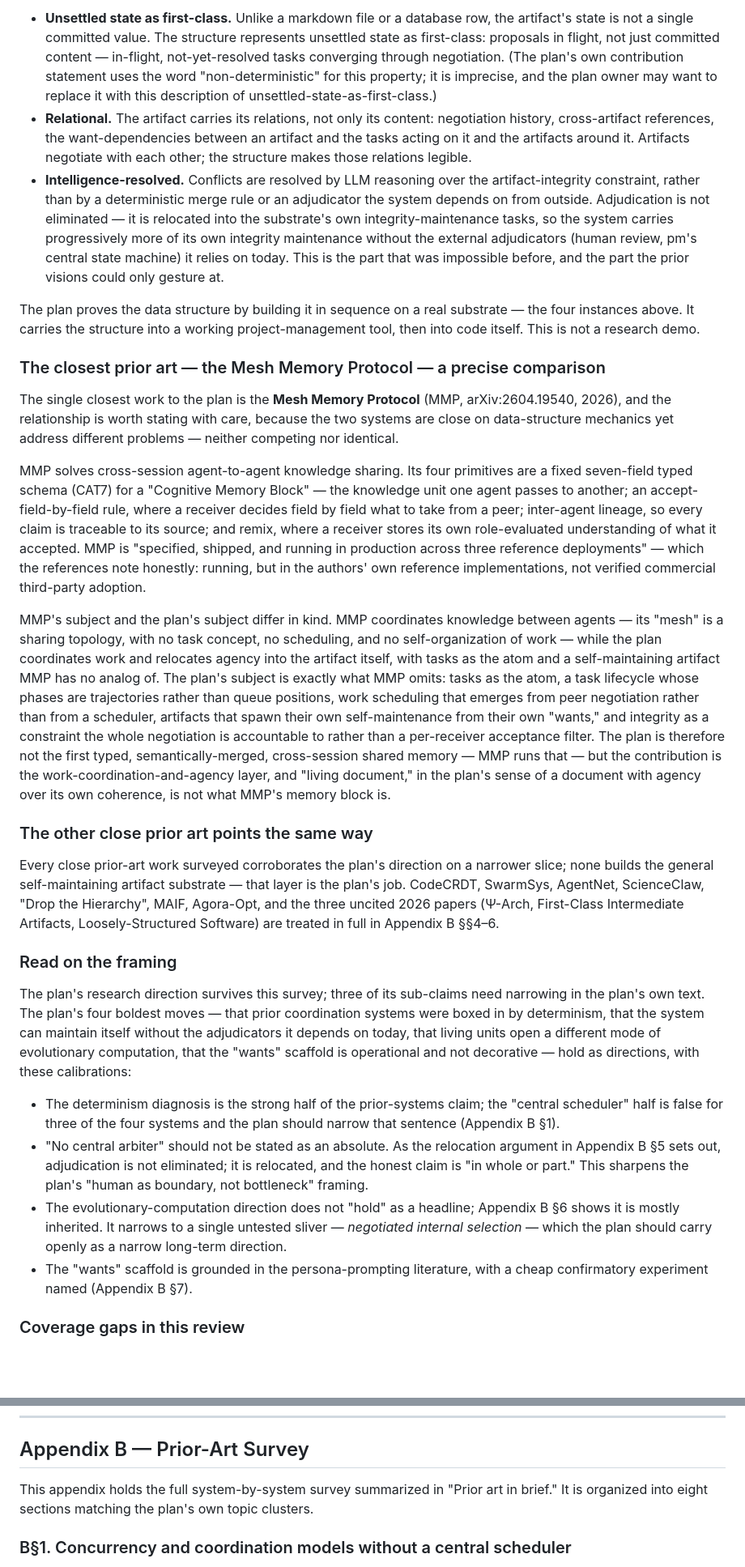
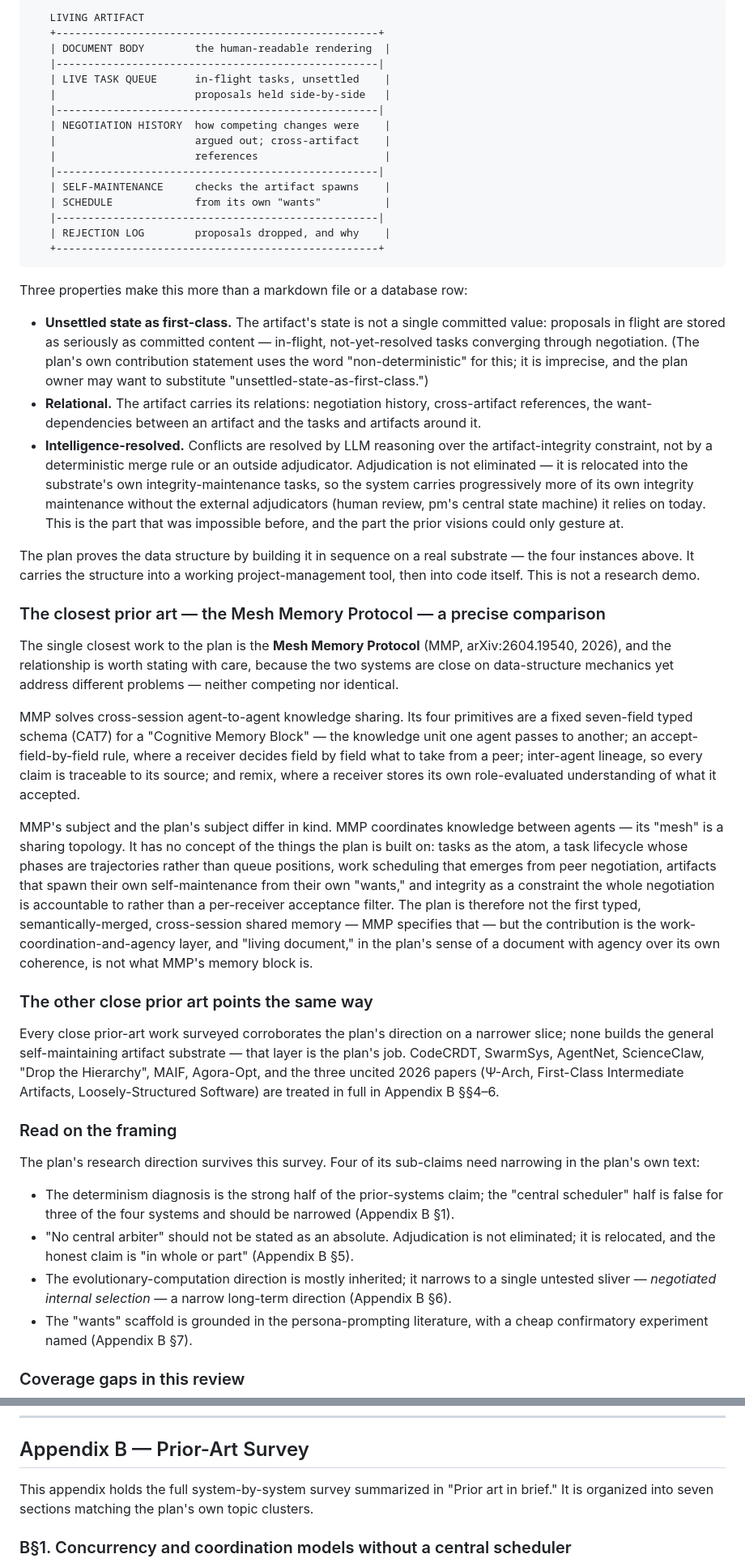
Before and after one commit to mjtomei/project_manager, a Markdown page: pm/docs/literature-review-living-artifacts.md, 2 parts joined by grey strips. Shown at 81% size. Drawn GitHub-style; blank space fills up the shorter version.

````diff
--- a/pm/docs/literature-review-living-artifacts.md
+++ b/pm/docs/literature-review-living-artifacts.md
@@ -141,7 +141,28 @@ The contribution is not the vision and not the enabler. It is **specifying and b
 
-- **Unsettled state as first-class.** Unlike a markdown file or a database row, the artifact's state is not a single committed value. The structure represents unsettled state as first-class: proposals in flight, not just committed content — in-flight, not-yet-resolved tasks converging through negotiation. (The plan's own contribution statement uses the word "non-deterministic" for this property; it is imprecise, and the plan owner may want to replace it with this description of unsettled-state-as-first-class.)
-- **Relational.** The artifact carries its relations, not only its content: negotiation history, cross-artifact references, the want-dependencies between an artifact and the tasks acting on it and the artifacts around it. Artifacts negotiate with each other; the structure makes those relations legible.
-- **Intelligence-resolved.** Conflicts are resolved by LLM reasoning over the artifact-integrity constraint, rather than by a deterministic merge rule or an adjudicator the system depends on from outside. Adjudication is not eliminated — it is relocated into the substrate's own integrity-maintenance tasks, so the system carries progressively more of its own integrity maintenance without the external adjudicators (human review, pm's central state machine) it relies on today. This is the part that was impossible before, and the part the prior visions could only gesture at.
+```
+   LIVING ARTIFACT
+   +---------------------------------------------------+
+   | DOCUMENT BODY        the human-readable rendering  |
+   |---------------------------------------------------|
+   | LIVE TASK QUEUE      in-flight tasks, unsettled    |
+   |                      proposals held side-by-side   |
+   |---------------------------------------------------|
+   | NEGOTIATION HISTORY  how competing changes were    |
+   |                      argued out; cross-artifact    |
+   |                      references                    |
+   |---------------------------------------------------|
+   | SELF-MAINTENANCE     checks the artifact spawns    |
+   | SCHEDULE             from its own "wants"          |
+   |---------------------------------------------------|
+   | REJECTION LOG        proposals dropped, and why    |
+   +---------------------------------------------------+
+```
+
+Three properties make this more than a markdown file or a database row:
+
+- **Unsettled state as first-class.** The artifact's state is not a single committed value: proposals in flight are stored as seriously as committed content — in-flight, not-yet-resolved tasks converging through negotiation. (The plan's own contribution statement uses the word "non-deterministic" for this; it is imprecise, and the plan owner may want to substitute "unsettled-state-as-first-class.")
+- **Relational.** The artifact carries its relations: negotiation history, cross-artifact references, the want-dependencies between an artifact and the tasks and artifacts around it.
+- **Intelligence-resolved.** Conflicts are resolved by LLM reasoning over the artifact-integrity constraint, not by a deterministic merge rule or an outside adjudicator. Adjudication is not eliminated — it is relocated into the substrate's own integrity-maintenance tasks, so the system carries progressively more of its own integrity maintenance without the external adjudicators (human review, pm's central state machine) it relies on today. This is the part that was impossible before, and the part the prior visions could only gesture at.
 
 The plan proves the data structure by building it in sequence on a real substrate — the four instances above. It carries the structure into a working project-management tool, then into code itself. This is not a research demo.
 
@@ -149,9 +170,9 @@ The plan proves the data structure by building it in sequence on a real substrat
 
 The single closest work to the plan is the **Mesh Memory Protocol** (MMP, arXiv:2604.19540, 2026), and the relationship is worth stating with care, because the two systems are close on data-structure mechanics yet address different problems — neither competing nor identical.
 
-MMP solves cross-session agent-to-agent knowledge sharing. Its four primitives are a fixed seven-field typed schema (CAT7) for a "Cognitive Memory Block" — the knowledge unit one agent passes to another; an accept-field-by-field rule, where a receiver decides field by field what to take from a peer; inter-agent lineage, so every claim is traceable to its source; and remix, where a receiver stores its own role-evaluated understanding of what it accepted. MMP is "specified, shipped, and running in production across three reference deployments" — which the references note honestly: running, but in the authors' own reference implementations, not verified commercial third-party adoption.
+MMP solves cross-session agent-to-agent knowledge sharing. Its four primitives are a fixed seven-field typed schema (CAT7) for a "Cognitive Memory Block" — the knowledge unit one agent passes to another; an accept-field-by-field rule, where a receiver decides field by field what to take from a peer; inter-agent lineage, so every claim is traceable to its source; and remix, where a receiver stores its own role-evaluated understanding of what it accepted.
 
-MMP's subject and the plan's subject differ in kind. MMP coordinates knowledge between agents — its "mesh" is a sharing topology, with no task concept, no scheduling, and no self-organization of work — while the plan coordinates work and relocates agency into the artifact itself, with tasks as the atom and a self-maintaining artifact MMP has no analog of. The plan's subject is exactly what MMP omits: tasks as the atom, a task lifecycle whose phases are trajectories rather than queue positions, work scheduling that emerges from peer negotiation rather than from a scheduler, artifacts that spawn their own self-maintenance from their own "wants," and integrity as a constraint the whole negotiation is accountable to rather than a per-receiver acceptance filter. The plan is therefore not the first typed, semantically-merged, cross-session shared memory — MMP runs that — but the contribution is the work-coordination-and-agency layer, and "living document," in the plan's sense of a document with agency over its own coherence, is not what MMP's memory block is.
+MMP's subject and the plan's subject differ in kind. MMP coordinates knowledge between agents — its "mesh" is a sharing topology. It has no concept of the things the plan is built on: tasks as the atom, a task lifecycle whose phases are trajectories rather than queue positions, work scheduling that emerges from peer negotiation, artifacts that spawn their own self-maintenance from their own "wants," and integrity as a constraint the whole negotiation is accountable to rather than a per-receiver acceptance filter. The plan is therefore not the first typed, semantically-merged, cross-session shared memory — MMP specifies that — but the contribution is the work-coordination-and-agency layer, and "living document," in the plan's sense of a document with agency over its own coherence, is not what MMP's memory block is.
 
 ### The other close prior art points the same way
 
@@ -159,11 +180,11 @@ Every close prior-art work surveyed corroborates the plan's direction on a narro
 
 ### Read on the framing
 
-The plan's research direction survives this survey; three of its sub-claims need narrowing in the plan's own text. The plan's four boldest moves — that prior coordination systems were boxed in by determinism, that the system can maintain itself without the adjudicators it depends on today, that living units open a different mode of evolutionary computation, that the "wants" scaffold is operational and not decorative — hold as directions, with these calibrations:
+The plan's research direction survives this survey. Four of its sub-claims need narrowing in the plan's own text:
 
-- The determinism diagnosis is the strong half of the prior-systems claim; the "central scheduler" half is false for three of the four systems and the plan should narrow that sentence (Appendix B §1).
-- "No central arbiter" should not be stated as an absolute. As the relocation argument in Appendix B §5 sets out, adjudication is not eliminated; it is relocated, and the honest claim is "in whole or part." This sharpens the plan's "human as boundary, not bottleneck" framing.
-- The evolutionary-computation direction does not "hold" as a headline; Appendix B §6 shows it is mostly inherited. It narrows to a single untested sliver — *negotiated internal selection* — which the plan should carry openly as a narrow long-term direction.
+- The determinism diagnosis is the strong half of the prior-systems claim; the "central scheduler" half is false for three of the four systems and should be narrowed (Appendix B §1).
+- "No central arbiter" should not be stated as an absolute. Adjudication is not eliminated; it is relocated, and the honest claim is "in whole or part" (Appendix B §5).
+- The evolutionary-computation direction is mostly inherited; it narrows to a single untested sliver — *negotiated internal selection* — a narrow long-term direction (Appendix B §6).
 - The "wants" scaffold is grounded in the persona-prompting literature, with a cheap confirmatory experiment named (Appendix B §7).
 
 ### Coverage gaps in this review
@@ -276,7 +300,7 @@ Read this if you want the per-feature evidence behind the prior-art-in-brief Cla
 
 ## Appendix B — Prior-Art Survey
 
-This appendix holds the full system-by-system survey summarized in "Prior art in brief." It is organized into eight sections matching the plan's own topic clusters.
+This appendix holds the full system-by-system survey summarized in "Prior art in brief." It is organized into seven sections matching the plan's own topic clusters.
 
 ### B§1. Concurrency and coordination models without a central scheduler
 
````
Also changed, not shown: other parts of pm/docs/literature-review-living-artifacts.md (+41 -42 lines).
